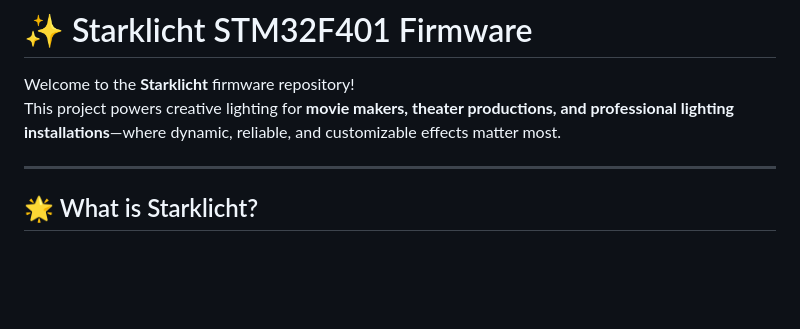
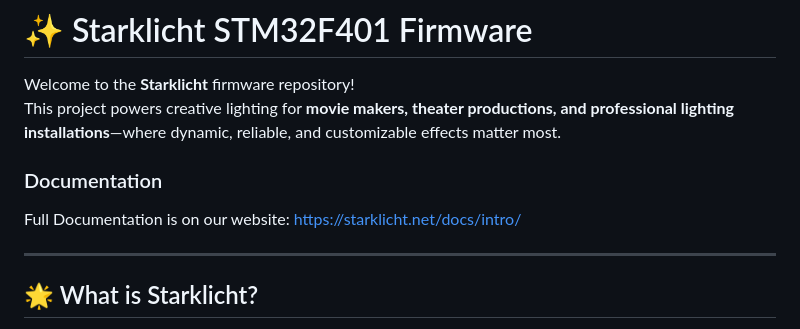
Before and after one commit to starklicht/starklicht-stm32, a Markdown page: README.md, the part around the change. Rendered like a GitHub page; blank space fills up the shorter version.

Commit message:
docs: update doc link

```diff
--- a/README.md
+++ b/README.md
@@ -3,6 +3,9 @@
 Welcome to the **Starklicht** firmware repository!
 This project powers creative lighting for **movie makers, theater productions, and professional lighting installations**—where dynamic, reliable, and customizable effects matter most.
 
+### Documentation
+
+Full Documentation is on our website: https://starklicht.net/docs/intro/
 
 ---
 
```
